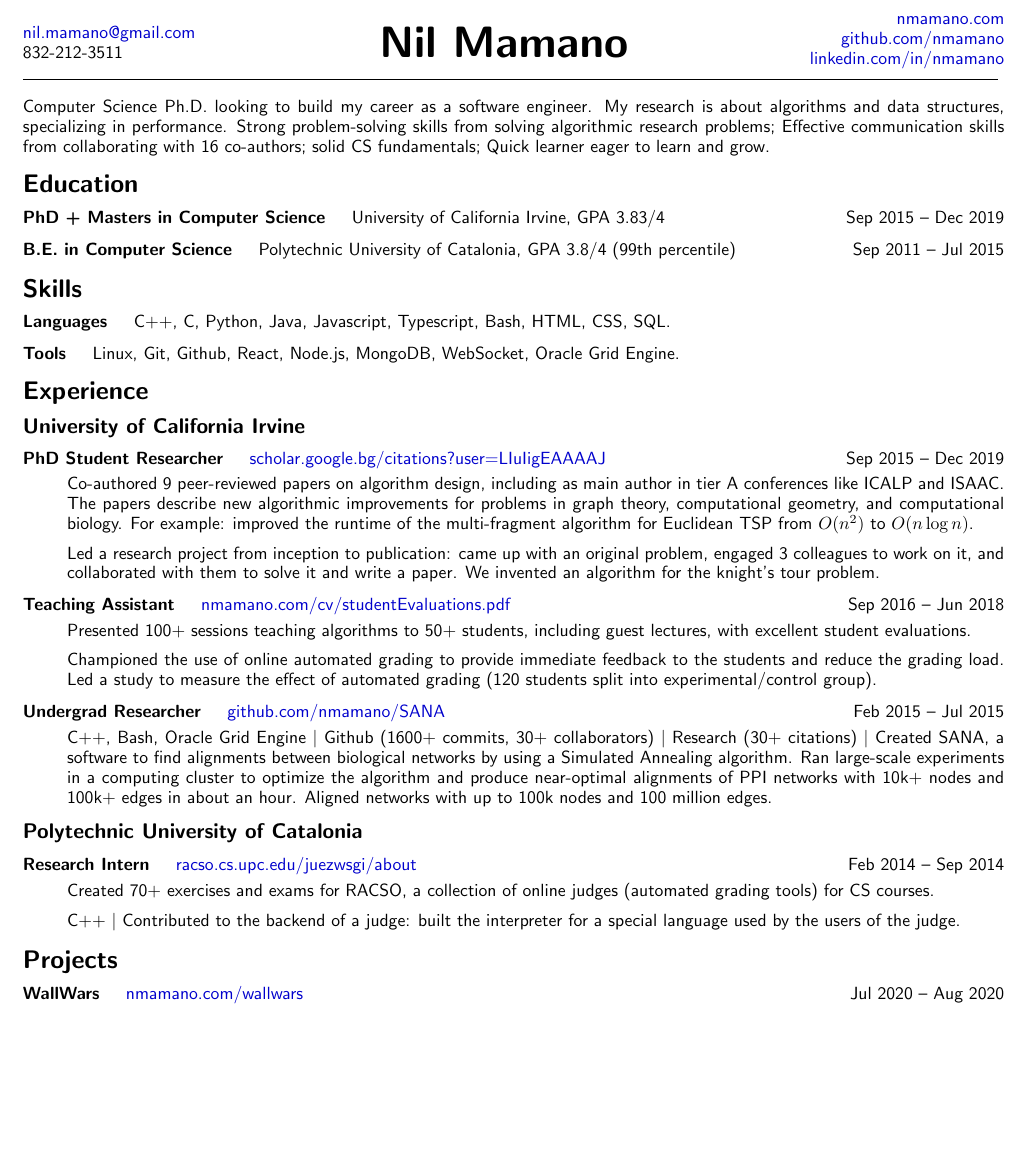
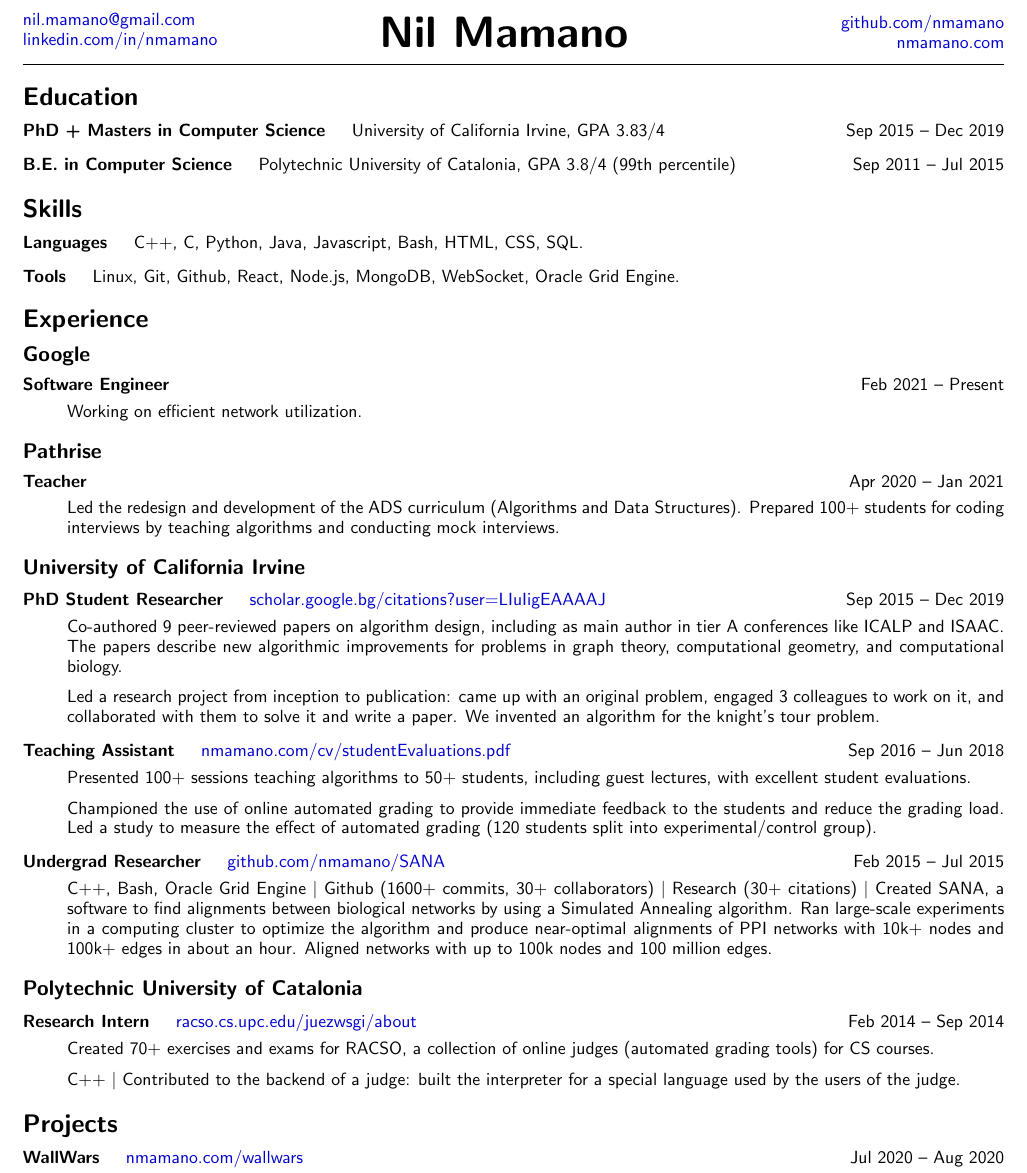
Before and after one commit to nmamano/nmamano-personal-site, a LaTeX CV (cv/Resume_NilMamano.tex): part of the page, cut so that both start at the same text, the shorter picture padded with empty space. Compiled offline with pdfLaTeX.

Commit message:
job update

```diff
--- a/cv/Resume_NilMamano.tex
+++ b/cv/Resume_NilMamano.tex
@@ -45,11 +45,7 @@
 \begin{minipage}[c]{0.28\textwidth}
 	\begin{flushleft}
 	\href{mailto:nil.mamano@gmail.com}{nil.mamano@gmail.com}\\
-\begin{comment}
-	 Dunlavy St\\
-	Houston, Texas 77006, US\\
-\end{comment}
-	832-212-3511
+	\href{http://www.linkedin.com/in/nmamano}{linkedin.com/in/nmamano}
 	\end{flushleft}
 \end{minipage}\hfill
 \begin{minipage}[c]{0.3\textwidth}
@@ -59,17 +55,16 @@
 \end{minipage}\hfill
 \begin{minipage}[c]{0.3\textwidth}
 	\begin{flushright}
-	\href{http://www.nmamano.com}{nmamano.com} \\
-	\href{http://www.github.com/nmamano}{github.com/nmamano} \\
-	\href{http://www.linkedin.com/in/nmamano}{linkedin.com/in/nmamano}
+	\href{http://www.github.com/nmamano}{github.com/nmamano}\\
+	\href{http://www.nmamano.com}{nmamano.com}
 	\end{flushright}
 \end{minipage}\\
 \vspace{5px}
 \hrulefill
 }
-\vspace{7px}
+%\vspace{7px}
 
-\noindent Computer Science Ph.D. looking to build my career as a software engineer. My research is about algorithms and data structures, specializing in performance. Strong problem-solving skills from solving algorithmic research problems; Effective communication skills from collaborating with 16 co-authors; solid CS fundamentals; Quick learner eager to learn and grow.
+%\noindent Computer Science Ph.D. looking to build my career as a software engineer. My research is about algorithms and data structures, specializing in performance. Strong problem-solving skills from solving algorithmic research problems; Effective communication skills from collaborating with 16 co-authors; solid CS fundamentals; Quick learner eager to learn and grow.
 
 \section*{Education}
 \begin{description}
@@ -79,17 +74,34 @@
 \section*{Skills}
 
 \begin{description}
-\item[Languages]\quad C++, C, Python, Java, Javascript, Typescript, Bash, HTML, CSS, SQL.
+\item[Languages]\quad C++, C, Python, Java, Javascript, Bash, HTML, CSS, SQL.
 \item[Tools]\quad Linux, Git, Github, React, Node.js, MongoDB, WebSocket, Oracle Grid Engine.
 \end{description}
 \vspace{-7px}
 \section*{Experience}
+\subsection*{Google}
+\vspace{-3px}
+\begin{description}
+	\item[Software Engineer]\hfill Feb 2021 -- Present
+
+	Working on efficient network utilization.
+
+
+\end{description}
+
+\subsection*{Pathrise}
+\vspace{-3px}
+\begin{description}
+	\item[Teacher]\hfill Apr 2020 -- Jan 2021
+
+	Led the redesign and development of the ADS curriculum (Algorithms and Data Structures). Prepared 100+ students for coding interviews by teaching algorithms and conducting mock interviews.
+\end{description}
 \subsection*{University of California Irvine}
 \vspace{-3px}
 \begin{description}
 \item[PhD Student Researcher]\quad \href{https://scholar.google.bg/citations?hl=en&user=LIuIigEAAAAJ}{scholar.google.bg/citations?user=LIuIigEAAAAJ}\hfill Sep 2015 -- Dec 2019
 
-Co-authored 9 peer-reviewed papers on algorithm design, including as main author in tier A conferences like ICALP and ISAAC. The papers describe new algorithmic improvements for problems in graph theory, computational geometry, and computational biology. For example: improved the runtime of the multi-fragment algorithm for Euclidean TSP from $O(n^2)$ to $O(n\log n)$.
+Co-authored 9 peer-reviewed papers on algorithm design, including as main author in tier A conferences like ICALP and ISAAC. The papers describe new algorithmic improvements for problems in graph theory, computational geometry, and computational biology. %For example: improved the runtime of the multi-fragment algorithm for Euclidean TSP from $O(n^2)$ to $O(n\log n)$.
 
 \vspace{2px}
 \noindent Led a research project from inception to publication: came up with an original problem, engaged 3 colleagues to work on it, and collaborated with them to solve it and write a paper. We invented an algorithm for the knight's tour problem.
@@ -139,6 +151,7 @@ C++, Bash, Oracle Grid Engine $|$ Github (1600+ commits, 30+ collaborators) $|$
 	\item[Stable Matching Voronoi Diagram]\quad  \href{https://github.com/nmamano/StableMatchingVoronoiDiagram}{github.com/nmamano/StableMatchingVoronoiDiagram} \hfill 2018
 
 	C++, OpenGL, Javascript $|$ Designed and implemented clustering algorithms for partitioning data into balanced clusters, and researched their application to gerrymandering prevention: they can partition a geographic region into compact and equal-population districts. Built a desktop application to visualize and benchmark the algorithms.
+\end{comment}
 \begin{comment}
 	\item[Chespel]\quad  \href{https://github.com/nmamano/Chespel}{github.com/nmamano/Chespel}\hfill 2014
 
```
Also changed, not shown: cv/CV_NilMamano.tex (+4 -4 lines), README.md, cv/CV_NilMamano.pdf, cv/Resume_NilMamano.pdf, cv/Resume_NilMamano.tex (4 more changed lines), 5 other files.
